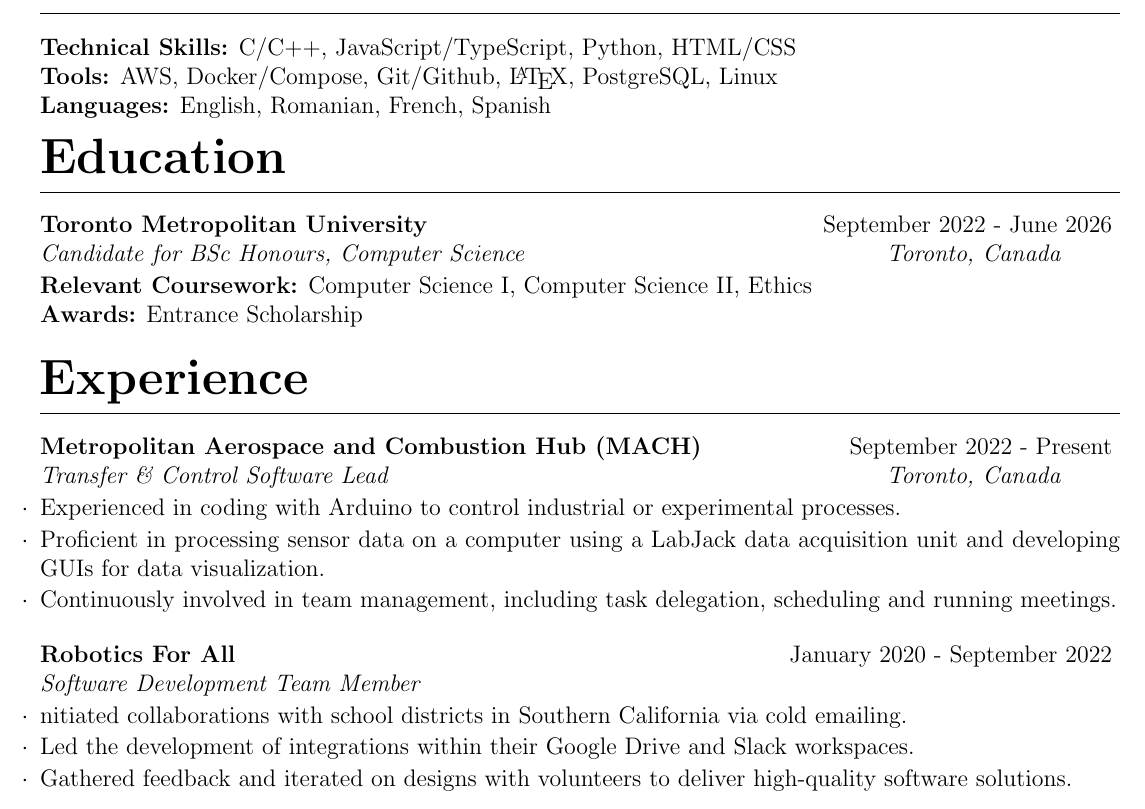
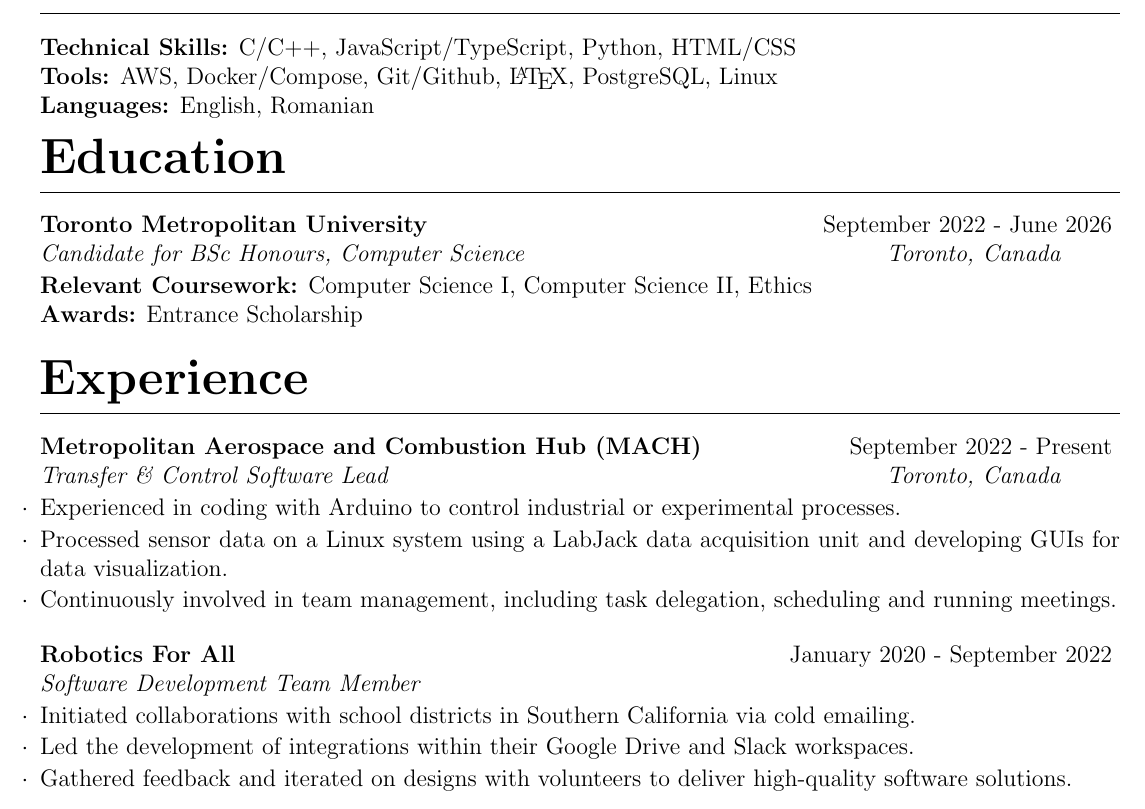
Before and after one commit to zazu7765/resume, a LaTeX CV (resume.tex): part of the page, cut so that both start at the same text. Compiled offline with pdfLaTeX.

Commit message:
fix typos

```diff
--- a/resume.tex
+++ b/resume.tex
@@ -69,7 +69,7 @@ C/C++, JavaScript/TypeScript, Python, HTML/CSS \\
 \textbf{Tools:}
  AWS, Docker/Compose, Git/Github, \LaTeX, PostgreSQL, Linux \\
 \textbf{Languages:}
-English, Romanian, French, Spanish
+English, Romanian %, French, Spanish
 \vspace{-1.5em}
 \section{Education}
 \begin{customS}
@@ -88,7 +88,7 @@ English, Romanian, French, Spanish
     {Transfer \& Control Software Lead}
     {Toronto, Canada}
 \item Experienced in coding with Arduino to control industrial or experimental processes.
-\item Proficient in processing sensor data on a computer using a LabJack data acquisition unit and developing GUIs for data visualization.
+\item Processed sensor data on a Linux system using a LabJack data acquisition unit and developing GUIs for data visualization.
 \item Continuously involved in team management, including task delegation, scheduling and running meetings.
 \end{customS}
 \begin{customS}
@@ -96,7 +96,7 @@ English, Romanian, French, Spanish
     {January 2020 - September 2022}
     {Software Development Team Member}
     {}
-\item nitiated collaborations with school districts in Southern California via cold emailing.
+\item Initiated collaborations with school districts in Southern California via cold emailing.
 \item Led the development of integrations within their Google Drive and Slack workspaces.
 \item Gathered feedback and iterated on designs with volunteers to deliver high-quality software solutions.
 \end{customS}
```
Also changed, not shown: resume.pdf.
